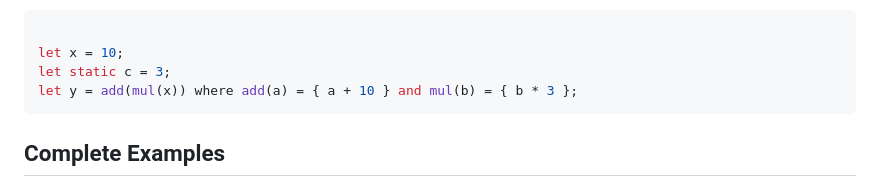
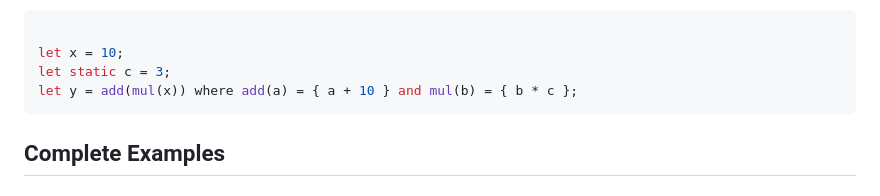
Before and after one commit to swisd/Micro-C, a Markdown page: syntax.md, the part around the change. GitHub-like rendering.

````diff
--- a/syntax.md
+++ b/syntax.md
@@ -1395,7 +1395,7 @@ let y = add( b * add(x) ) where add(a) = { a + 10 };
 
 let x = 10;
 let static c = 3;
-let y = add(mul(x)) where add(a) = { a + 10 } and mul(b) = { b * 3 };
+let y = add(mul(x)) where add(a) = { a + 10 } and mul(b) = { b * c };
 ```
 
 
````
